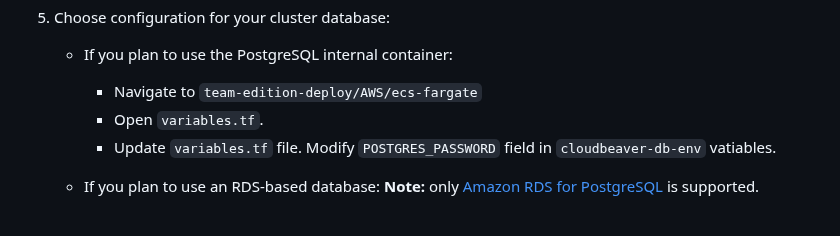
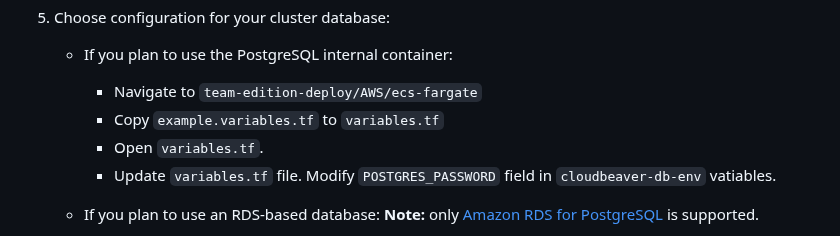
Before and after one commit to dbeaver/team-edition-deploy, a Markdown page: AWS/ecs-fargate/README.md, the part around the change. GitHub-like rendering.

Commit message:
dbeaver/dbeaver-devops#1884 Update README

```diff
--- a/AWS/ecs-fargate/README.md
+++ b/AWS/ecs-fargate/README.md
@@ -22,6 +22,7 @@ git clone https://github.com/dbeaver/cloudbeaver-deploy.git
 5. Choose configuration for your cluster database:
    - If you plan to use the PostgreSQL internal container:
      - Navigate to `team-edition-deploy/AWS/ecs-fargate`
+     - Copy `example.variables.tf` to `variables.tf`
      - Open `variables.tf`.
      - Update `variables.tf` file. Modify `POSTGRES_PASSWORD` field in `cloudbeaver-db-env` vatiables.
 
```
